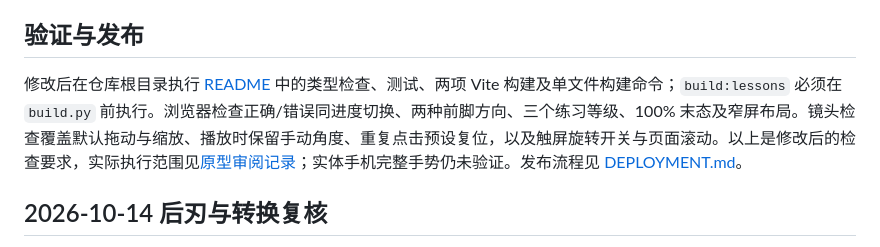
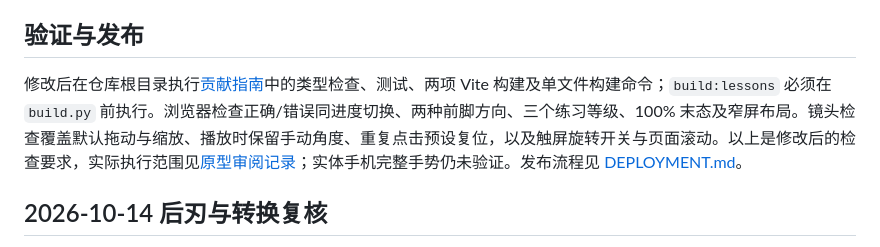
Before and after one commit to yichenluan/snowboard, a Markdown page: prototype/README.md, the part around the change. Rendered like a GitHub page.

Commit message:
docs: point prototype checks to contributor guide

```diff
--- a/prototype/README.md
+++ b/prototype/README.md
@@ -35,7 +35,7 @@
 
 ## 验证与发布
 
-修改后在仓库根目录执行 [README](../README.md#维护源码) 中的类型检查、测试、两项 Vite 构建及单文件构建命令；`build:lessons` 必须在 `build.py` 前执行。浏览器检查正确/错误同进度切换、两种前脚方向、三个练习等级、100% 末态及窄屏布局。镜头检查覆盖默认拖动与缩放、播放时保留手动角度、重复点击预设复位，以及触屏旋转开关与页面滚动。以上是修改后的检查要求，实际执行范围见[原型审阅记录](../docs/prototype-review.md)；实体手机完整手势仍未验证。发布流程见 [DEPLOYMENT.md](../DEPLOYMENT.md)。
+修改后在仓库根目录执行[贡献指南](../CONTRIBUTING.md#维护源码)中的类型检查、测试、两项 Vite 构建及单文件构建命令；`build:lessons` 必须在 `build.py` 前执行。浏览器检查正确/错误同进度切换、两种前脚方向、三个练习等级、100% 末态及窄屏布局。镜头检查覆盖默认拖动与缩放、播放时保留手动角度、重复点击预设复位，以及触屏旋转开关与页面滚动。以上是修改后的检查要求，实际执行范围见[原型审阅记录](../docs/prototype-review.md)；实体手机完整手势仍未验证。发布流程见 [DEPLOYMENT.md](../DEPLOYMENT.md)。
 
 ## 2026-10-14 后刃与转换复核
 
```
